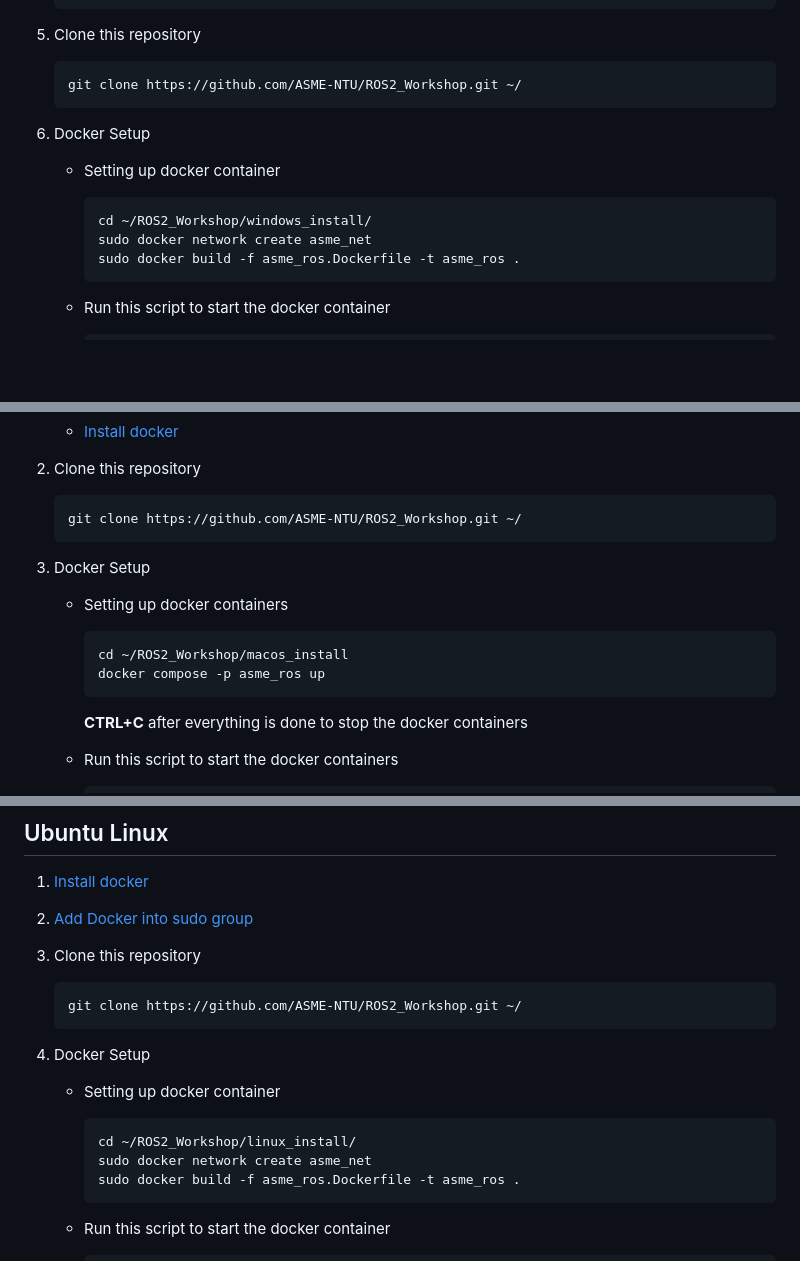
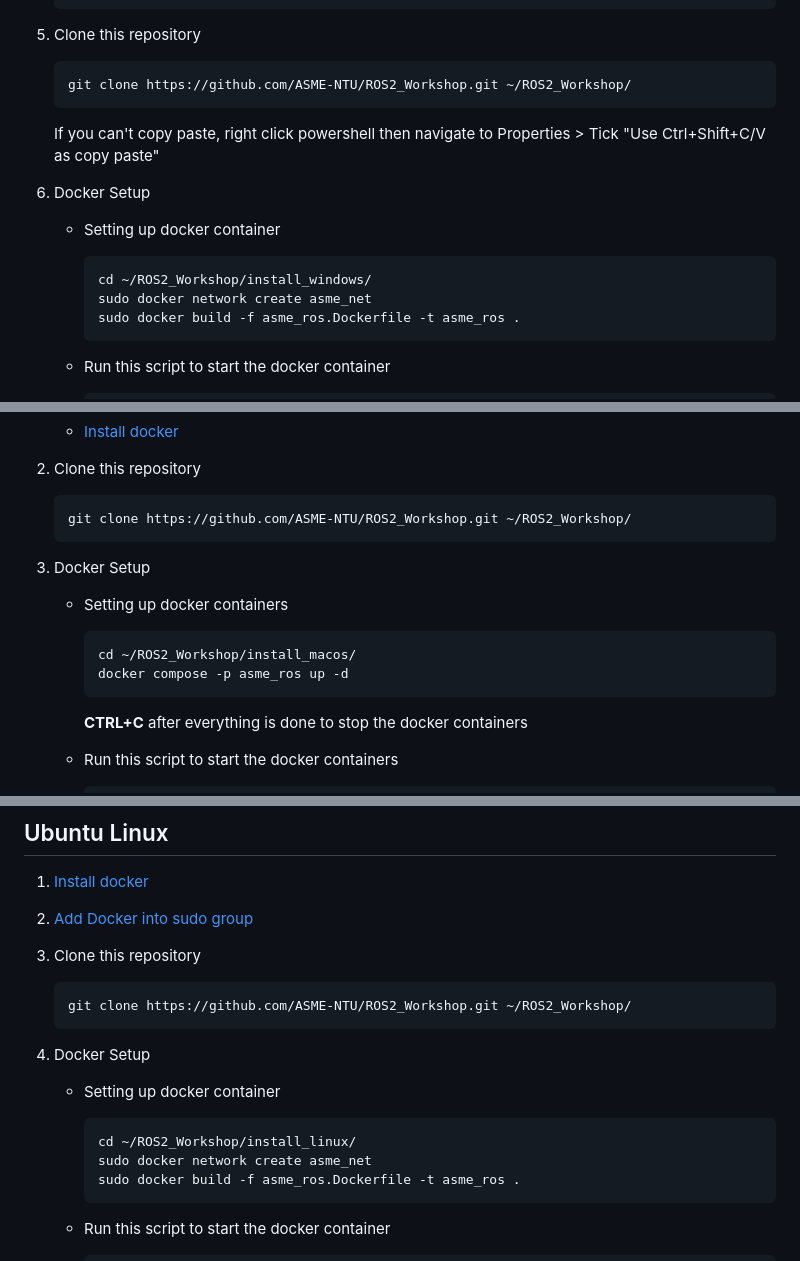
Before and after one commit to NTUDeepSpeed/Recruitment_Hackathon_2627, a Markdown page: README.md, 3 parts joined by grey strips. Rendered like a GitHub page; blank space fills up the shorter version.

````diff
--- a/README.md
+++ b/README.md
@@ -24,13 +24,14 @@
    ```
 6. Clone this repository
    ```sh
-   git clone https://github.com/ASME-NTU/ROS2_Workshop.git ~/
+   git clone https://github.com/ASME-NTU/ROS2_Workshop.git ~/ROS2_Workshop/
    ```
+   If you can't copy paste, right click powershell then navigate to Properties > Tick "Use Ctrl+Shift+C/V as copy paste"
 8. Docker Setup
     - Setting up docker container
 
       ```sh
-      cd ~/ROS2_Workshop/windows_install/
+      cd ~/ROS2_Workshop/install_windows/
       sudo docker network create asme_net
       sudo docker build -f asme_ros.Dockerfile -t asme_ros .
       ```
@@ -60,13 +61,13 @@
 2.  Clone this repository
 
      ```sh
-     git clone https://github.com/ASME-NTU/ROS2_Workshop.git ~/
+     git clone https://github.com/ASME-NTU/ROS2_Workshop.git ~/ROS2_Workshop/
      ```
 3. Docker Setup
     - Setting up docker containers
       ```sh
-      cd ~/ROS2_Workshop/macos_install
-      docker compose -p asme_ros up
+      cd ~/ROS2_Workshop/install_macos/
+      docker compose -p asme_ros up -d
       ```
       **CTRL+C** after everything is done to stop the docker containers
 
@@ -82,13 +83,13 @@
 3. Clone this repository
 
     ```sh
-    git clone https://github.com/ASME-NTU/ROS2_Workshop.git ~/
+    git clone https://github.com/ASME-NTU/ROS2_Workshop.git ~/ROS2_Workshop/
     ```
 
 5. Docker Setup
     - Setting up docker container
       ```sh
-      cd ~/ROS2_Workshop/linux_install/
+      cd ~/ROS2_Workshop/install_linux/
       sudo docker network create asme_net
       sudo docker build -f asme_ros.Dockerfile -t asme_ros .
       ```
````
Also changed, not shown: other parts of README.md (+2 -2 lines).
